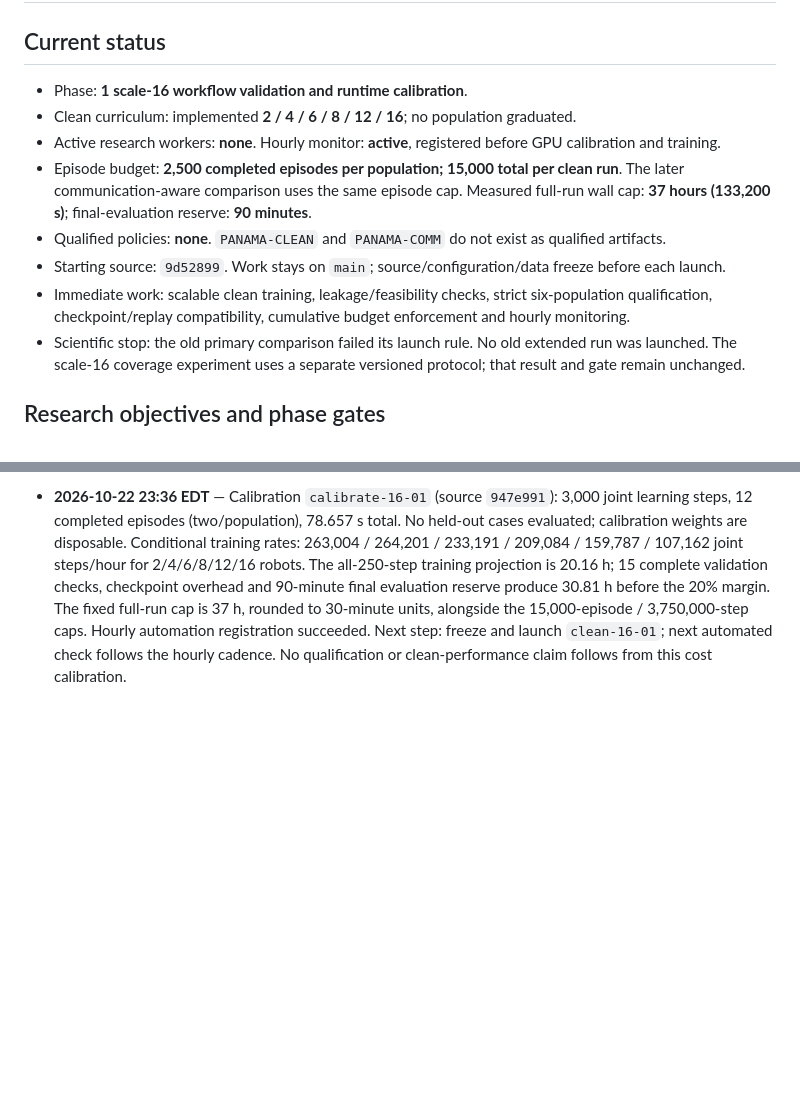
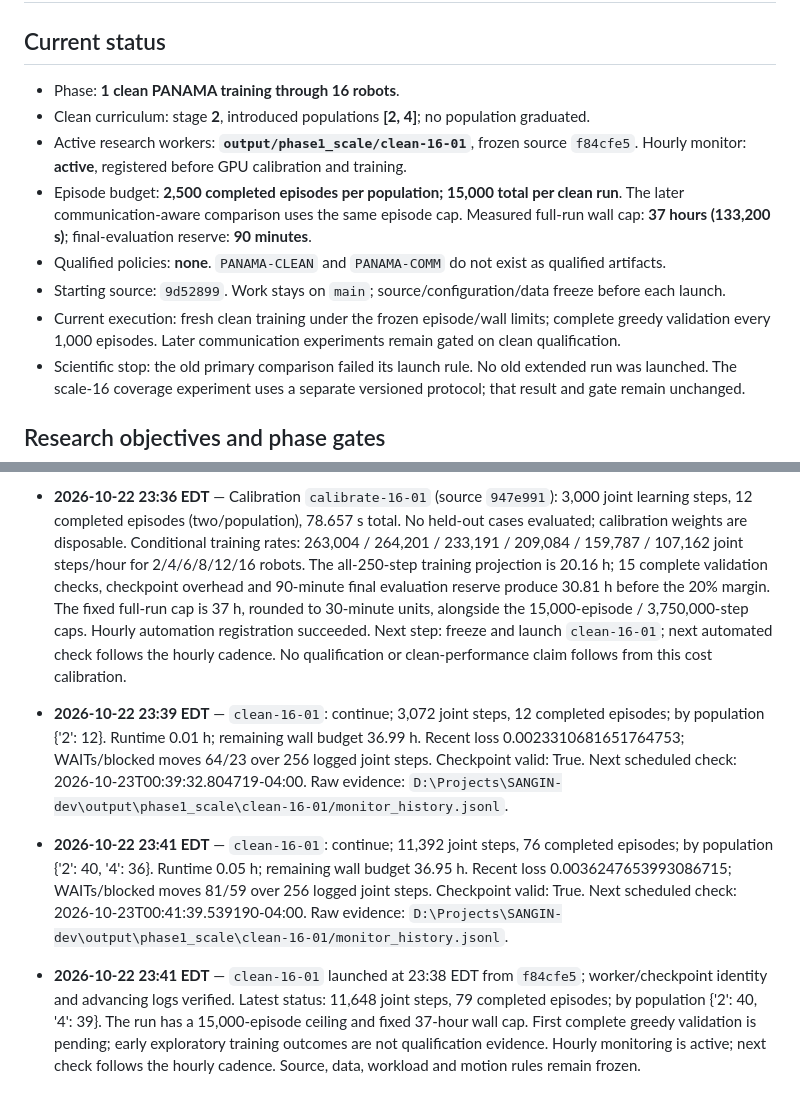
Before and after one commit to arman-dogru/SANGIN-MARL-DT, a Markdown page: plan.md, 2 parts joined by grey strips. Drawn GitHub-style; blank space fills up the shorter version.

Commit message:
Record scale-16 training launch and initial verified progress

```diff
--- a/plan.md
+++ b/plan.md
@@ -2,15 +2,14 @@
 
 ## Current status
 
-- Phase: **1 scale-16 workflow validation and runtime calibration**.
-- Clean curriculum: implemented **2 / 4 / 6 / 8 / 12 / 16**; no population graduated.
-- Active research workers: **none**. Hourly monitor: **active**, registered before GPU calibration and training.
+- Phase: **1 clean PANAMA training through 16 robots**.
+- Clean curriculum: stage **2**, introduced populations **[2, 4]**; no population graduated.
+- Active research workers: **`output/phase1_scale/clean-16-01`**, frozen source `f84cfe5`. Hourly monitor: **active**, registered before GPU calibration and training.
 - Episode budget: **2,500 completed episodes per population; 15,000 total per clean run**.
   The later communication-aware comparison uses the same episode cap. Measured full-run wall cap: **37 hours (133,200 s)**; final-evaluation reserve: **90 minutes**.
 - Qualified policies: **none**. `PANAMA-CLEAN` and `PANAMA-COMM` do not exist as qualified artifacts.
 - Starting source: `9d52899`. Work stays on `main`; source/configuration/data freeze before each launch.
-- Immediate work: scalable clean training, leakage/feasibility checks, strict six-population qualification,
-  checkpoint/replay compatibility, cumulative budget enforcement and hourly monitoring.
+- Current execution: fresh clean training under the frozen episode/wall limits; complete greedy validation every 1,000 episodes. Later communication experiments remain gated on clean qualification.
 - Scientific stop: the old primary comparison failed its launch rule. No old extended run was launched.
   The scale-16 coverage experiment uses a separate versioned protocol; that result and gate remain unchanged.
 
@@ -157,3 +156,9 @@ Only resume a confirmed stopped authorized worker from its matching checkpoint a
 - **2026-10-22 23:31 EDT** — Release regression: 342 passed in 124.53 s, with one ITU-R low-elevation advisory. Preservation audit passed: all 260 failed-V1 file hashes, 1,308 historical 250 ms study files, 243 staleness-pilot files, the original input checkpoint and all eight primary-comparison model weights. Scale-16 source is ready to freeze. Next step: bounded disposable GPU cost calibration, then a recorded wall-time plan.
 
 - **2026-10-22 23:36 EDT** — Calibration `calibrate-16-01` (source `947e991`): 3,000 joint learning steps, 12 completed episodes (two/population), 78.657 s total. No held-out cases evaluated; calibration weights are disposable. Conditional training rates: 263,004 / 264,201 / 233,191 / 209,084 / 159,787 / 107,162 joint steps/hour for 2/4/6/8/12/16 robots. The all-250-step training projection is 20.16 h; 15 complete validation checks, checkpoint overhead and 90-minute final evaluation reserve produce 30.81 h before the 20% margin. The fixed full-run cap is 37 h, rounded to 30-minute units, alongside the 15,000-episode / 3,750,000-step caps. Hourly automation registration succeeded. Next step: freeze and launch `clean-16-01`; next automated check follows the hourly cadence. No qualification or clean-performance claim follows from this cost calibration.
+
+- **2026-10-22 23:39 EDT** — `clean-16-01`: continue; 3,072 joint steps, 12 completed episodes; by population {'2': 12}. Runtime 0.01 h; remaining wall budget 36.99 h. Recent loss 0.0023310681651764753; WAITs/blocked moves 64/23 over 256 logged joint steps. Checkpoint valid: True. Next scheduled check: 2026-10-23T00:39:32.804719-04:00. Raw evidence: `D:\Projects\SANGIN-dev\output\phase1_scale\clean-16-01/monitor_history.jsonl`.
+
+- **2026-10-22 23:41 EDT** — `clean-16-01`: continue; 11,392 joint steps, 76 completed episodes; by population {'2': 40, '4': 36}. Runtime 0.05 h; remaining wall budget 36.95 h. Recent loss 0.0036247653993086715; WAITs/blocked moves 81/59 over 256 logged joint steps. Checkpoint valid: True. Next scheduled check: 2026-10-23T00:41:39.539190-04:00. Raw evidence: `D:\Projects\SANGIN-dev\output\phase1_scale\clean-16-01/monitor_history.jsonl`.
+
+- **2026-10-22 23:41 EDT** — `clean-16-01` launched at 23:38 EDT from `f84cfe5`; worker/checkpoint identity and advancing logs verified. Latest status: 11,648 joint steps, 79 completed episodes; by population {'2': 40, '4': 39}. The run has a 15,000-episode ceiling and fixed 37-hour wall cap. First complete greedy validation is pending; early exploratory training outcomes are not qualification evidence. Hourly monitoring is active; next check follows the hourly cadence. Source, data, workload and motion rules remain frozen.
```
